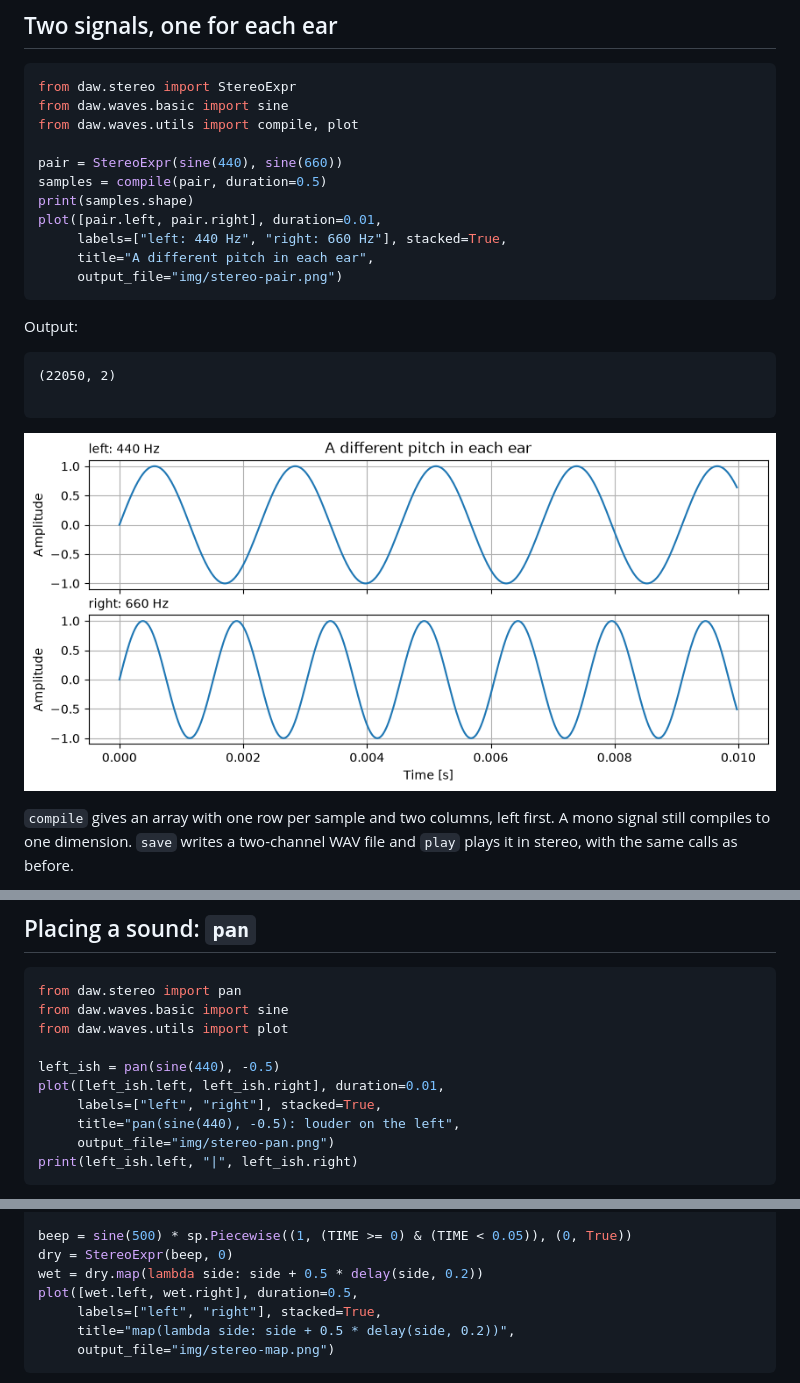
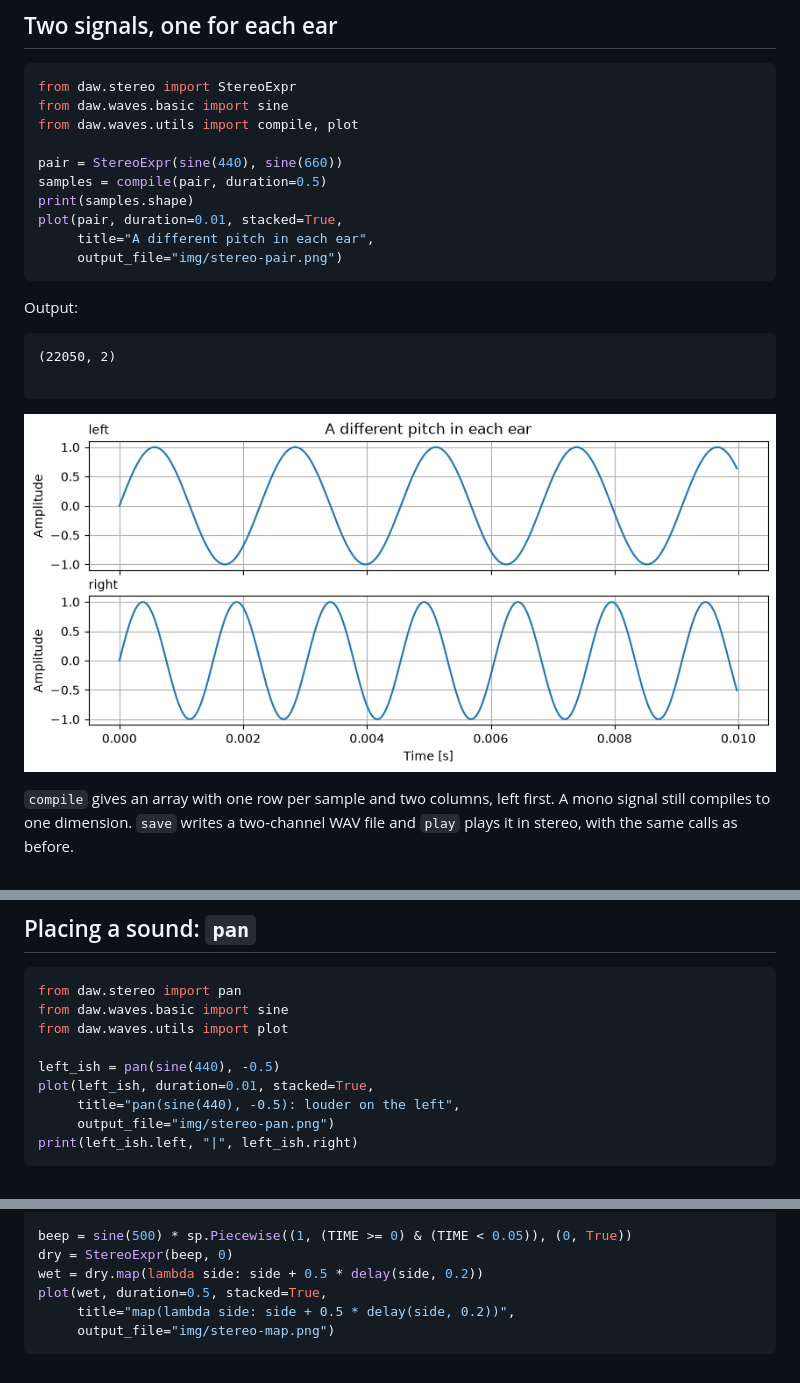
Before and after one commit to zamlz/symsound, a Markdown page: docs/stereo.md, 3 parts joined by grey strips. GitHub-like rendering; pictures changed too: docs/img/stereo-pair.png.

````diff
--- a/docs/stereo.md
+++ b/docs/stereo.md
@@ -26,8 +27,7 @@ from daw.waves.utils import compile, plot
 pair = StereoExpr(sine(440), sine(660))
 samples = compile(pair, duration=0.5)
 print(samples.shape)
-plot([pair.left, pair.right], duration=0.01,
-     labels=["left: 440 Hz", "right: 660 Hz"], stacked=True,
+plot(pair, duration=0.01, stacked=True,
      title="A different pitch in each ear",
      output_file="img/stereo-pair.png")
 ```
@@ -65,8 +65,7 @@ from daw.waves.basic import sine
 from daw.waves.utils import plot
 
 left_ish = pan(sine(440), -0.5)
-plot([left_ish.left, left_ish.right], duration=0.01,
-     labels=["left", "right"], stacked=True,
+plot(left_ish, duration=0.01, stacked=True,
      title="pan(sine(440), -0.5): louder on the left",
      output_file="img/stereo-pan.png")
 print(left_ish.left, "|", left_ish.right)
@@ -222,8 +221,7 @@ from daw.waves.utils import plot
 beep = sine(500) * sp.Piecewise((1, (TIME >= 0) & (TIME < 0.05)), (0, True))
 dry = StereoExpr(beep, 0)
 wet = dry.map(lambda side: side + 0.5 * delay(side, 0.2))
-plot([wet.left, wet.right], duration=0.5,
-     labels=["left", "right"], stacked=True,
+plot(wet, duration=0.5, stacked=True,
      title="map(lambda side: side + 0.5 * delay(side, 0.2))",
      output_file="img/stereo-map.png")
 ```
````
Also changed, not shown: other parts of docs/stereo.md (+29 -4 lines), docs/output.md (+1 -1 lines), docs/img/stereo-spectrogram.png (added), 3 other files.
